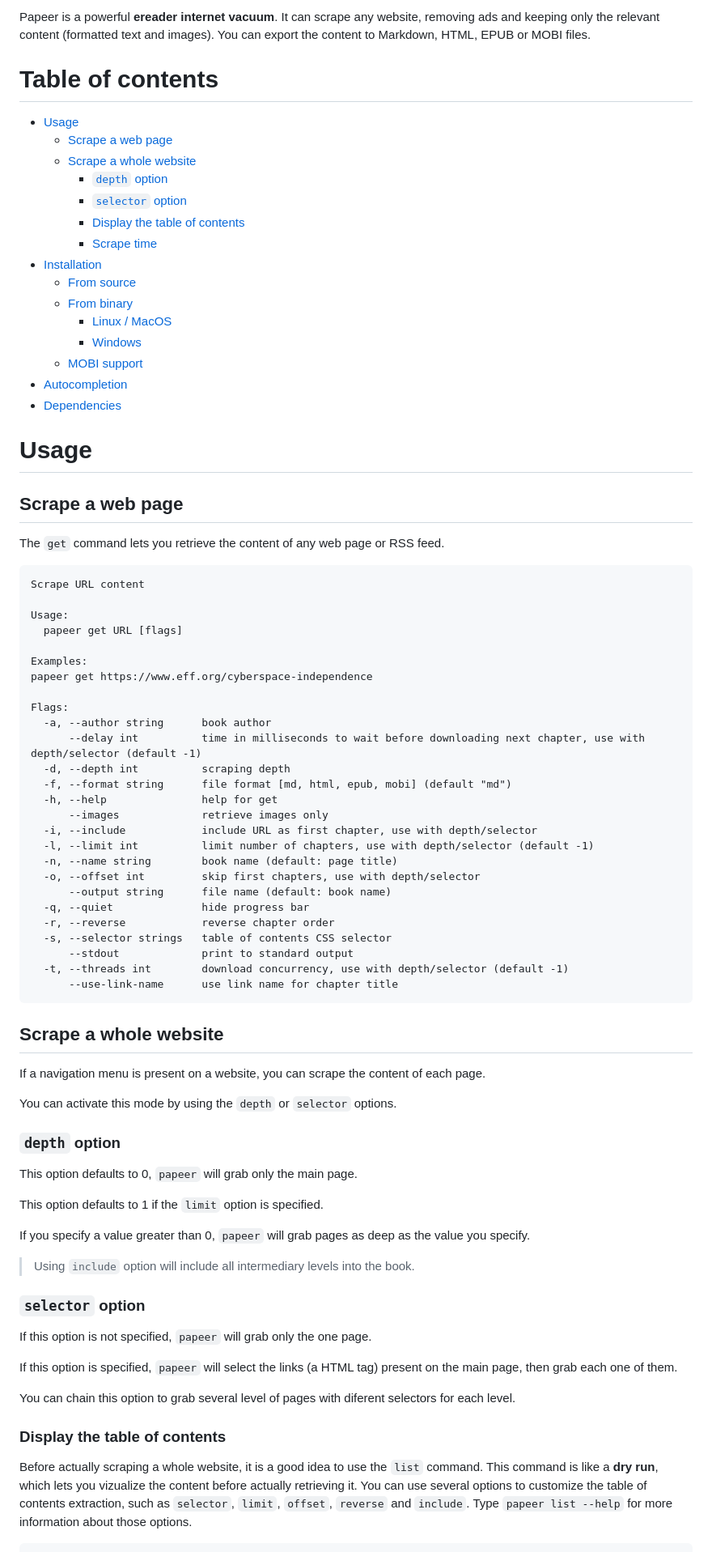
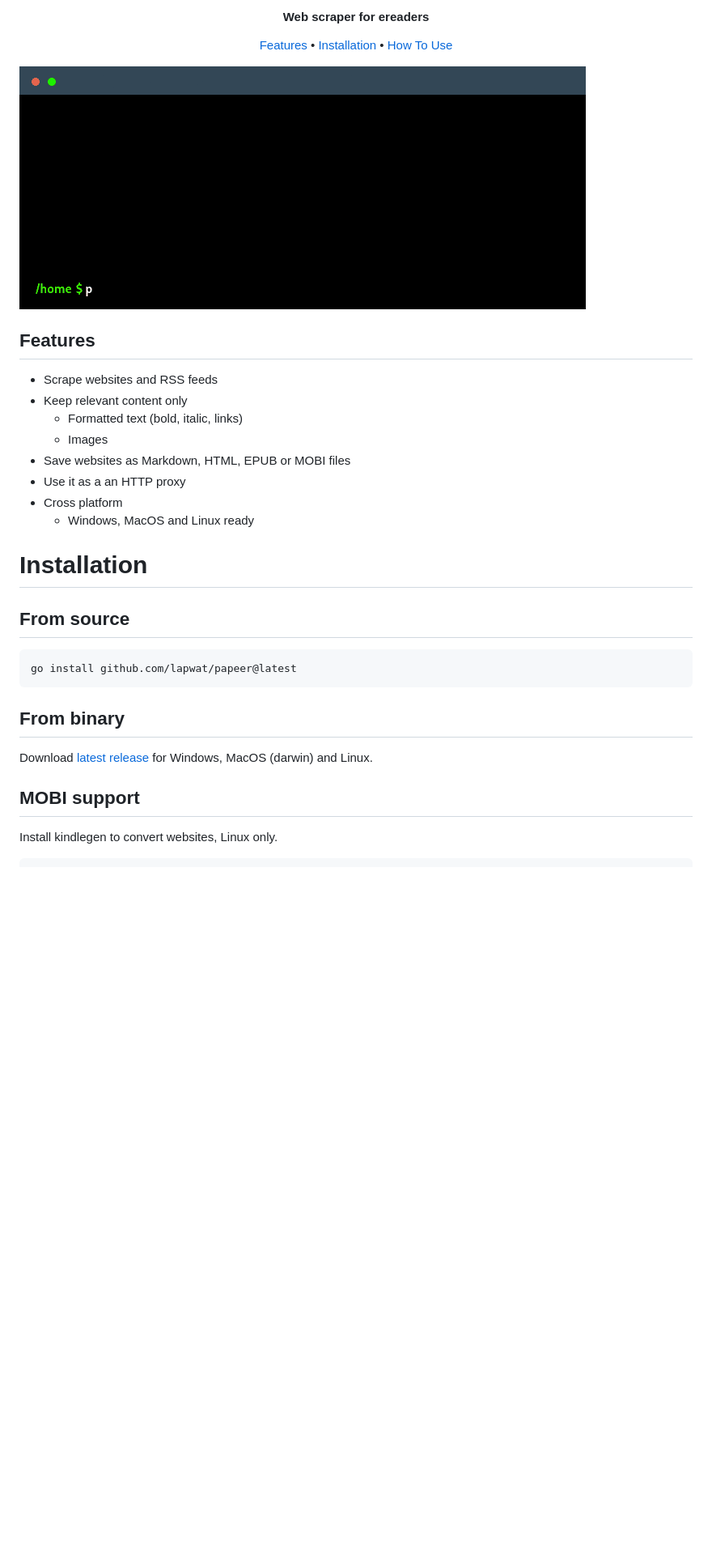
Before and after one commit to lapwat/papeer, a Markdown page: README.md, the part around one of its changes. Shown at 81% size. Rendered like a GitHub page; pictures changed too: terminal.gif (added); blank space fills up the shorter version.

Commit message:
add proxy feature, update readme

````diff
--- a/README.md
+++ b/README.md
@@ -2,85 +6,40 @@
 
-Papeer is a powerful **ereader internet vacuum**. It can scrape any website, removing ads and keeping only the relevant content (formatted text and images). You can export the content to Markdown, HTML, EPUB or MOBI files.
+<h4 align="center">Web scraper for ereaders</h4>
 
-# Table of contents
+<p align="center">
+  <a href="#features">Features</a> •
+  <a href="#installation">Installation</a> •
+  <a href="#how-to-use">How To Use</a>
+</p>
 
-- [Usage](#usage)
-  * [Scrape a web page](#scrape-a-web-page)
-  * [Scrape a whole website](#scrape-a-whole-website)
-    + [`depth` option](#-depth--option)
-    + [`selector` option](#-selector--option)
-    + [Display the table of contents](#display-the-table-of-contents)
-    + [Scrape time](#scrape-time)
-- [Installation](#installation)
-  * [From source](#from-source)
-  * [From binary](#from-binary)
-    + [Linux / MacOS](#linux---macos)
-    + [Windows](#windows)
-  * [MOBI support](#mobi-support)
-- [Autocompletion](#autocompletion)
-- [Dependencies](#dependencies)
+  <img src="terminal.gif" alt="Papeer">
 
-# Usage
 
-## Scrape a web page
+## Features
 
-The `get` command lets you retrieve the content of any web page or RSS feed.
+* Scrape websites and RSS feeds
+* Keep relevant content only
+  - Formatted text (bold, italic, links)
+  - Images
+* Save websites as Markdown, HTML, EPUB or MOBI files
+* Use it as a an HTTP proxy
+* Cross platform
+  - Windows, MacOS and Linux ready
 
-```
-Scrape URL content
+# Installation
 
-Usage:
-  papeer get URL [flags]
+## From source
 
-Examples:
-papeer get https://www.eff.org/cyberspace-independence
-
-Flags:
-  -a, --author string      book author
-      --delay int          time in milliseconds to wait before downloading next chapter, use with depth/selector (default -1)
-  -d, --depth int          scraping depth
-  -f, --format string      file format [md, html, epub, mobi] (default "md")
-  -h, --help               help for get
-      --images             retrieve images only
-  -i, --include            include URL as first chapter, use with depth/selector
-  -l, --limit int          limit number of chapters, use with depth/selector (default -1)
-  -n, --name string        book name (default: page title)
-  -o, --offset int         skip first chapters, use with depth/selector
-      --output string      file name (default: book name)
-  -q, --quiet              hide progress bar
-  -r, --reverse            reverse chapter order
-  -s, --selector strings   table of contents CSS selector
-      --stdout             print to standard output
-  -t, --threads int        download concurrency, use with depth/selector (default -1)
-      --use-link-name      use link name for chapter title
+```sh
+go install github.com/lapwat/papeer@latest
 ```
 
-## Scrape a whole website
+## From binary
 
-If a navigation menu is present on a website, you can scrape the content of each page.
+Download [latest release](https://github.com/lapwat/papeer/releases/latest) for Windows, MacOS (darwin) and Linux.
 
-You can activate this mode by using the `depth` or `selector` options.
+## MOBI support
 
-### `depth` option
-
-This option defaults to 0, `papeer` will grab only the main page.
-
-This option defaults to 1 if the `limit` option is specified.
-
-If you specify a value greater than 0, `papeer` will grab pages as deep as the value you specify.
-
-> Using `include` option will include all intermediary levels into the book.
-
-### `selector` option
-
-If this option is not specified, `papeer` will grab only the one page.
-
-If this option is specified, `papeer` will select the links (a HTML tag) present on the main page, then grab each one of them.
-
-You can chain this option to grab several level of pages with diferent selectors for each level.
-
-### Display the table of contents
-
-Before actually scraping a whole website, it is a good idea to use the `list` command. This command is like a **dry run**, which lets you vizualize the content before actually retrieving it. You can use several options to customize the table of contents extraction, such as `selector`, `limit`, `offset`, `reverse` and `include`. Type `papeer list --help` for more information about those options.
+Install kindlegen to convert websites, Linux only.
 
 ```sh
````
Also changed, not shown: other parts of README.md (+113 -51 lines), logo.png (added), 4 other files.
